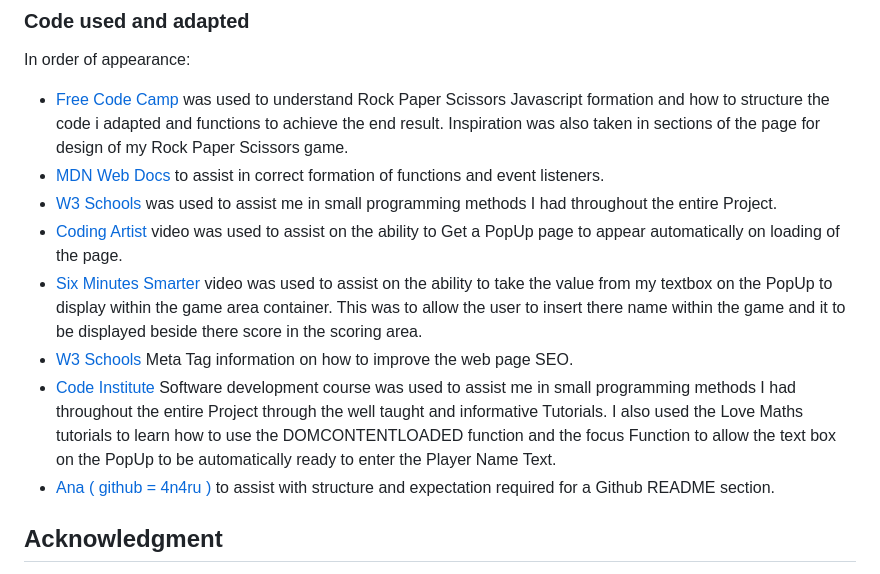
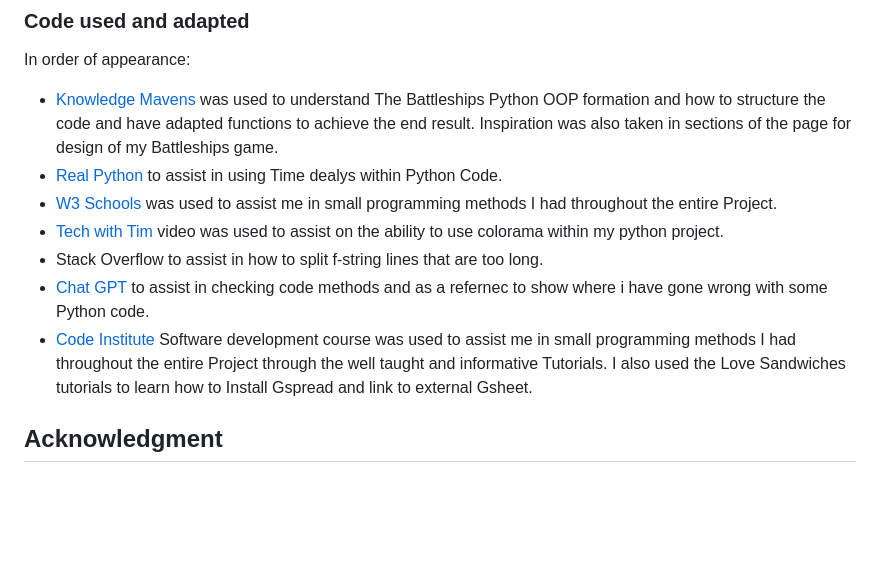
Before and after one commit to Code-Institute-Submissions/bdolan55-CI_PP3_battleships, a Markdown page: README.md, the part around the change printed below. GitHub-like rendering; blank space fills up the shorter version.

```diff
--- a/README.md
+++ b/README.md
@@ -374,14 +317,13 @@ You can clone the repository by following these steps:
 ### Code used and adapted
 
 In order of appearance:
-- <a href="https://www.youtube.com/watch?v=jaVNP3nIAv0">Free Code Camp</a> was used to understand Rock Paper Scissors Javascript formation and how to structure the code i adapted and functions to achieve the end result. Inspiration was also taken in sections of the page for design of my Rock Paper Scissors game.
-- <a href="https://developer.mozilla.org/en-US/docs/Web/JavaScript/Guide/Introduction">MDN Web Docs</a> to assist in correct formation of functions and event listeners.
-- <a href="https://www.w3schools.com">W3 Schools</a> was used to assist me in small programming methods I had throughout the entire Project.
-- <a href="https://www.youtube.com/watch?v=sEJB7FtBoug&t=2s">Coding Artist</a> video was used to assist on the ability to Get a PopUp page to appear automatically on loading of the page.
-- <a href="https://www.youtube.com/watch?v=aEj0Wu33hJM">Six Minutes Smarter</a> video was used to assist on the ability to take the value from my textbox on the PopUp to display within the game area container. This was to allow the user to insert there name within the game and it to be displayed beside there score in the scoring area.
-- <a href="https://www.w3schools.com/tags/tag_meta.asp">W3 Schools</a> Meta Tag information on how to improve the web page SEO.
-- <a href="https://learn.codeinstitute.net/ci_program/diplomainsoftwaredevelopmentecomm">Code Institute</a> Software development course was used to assist me in small programming methods I had throughout the entire Project through the well taught and informative Tutorials. I also used the Love Maths tutorials to learn how to use the DOMCONTENTLOADED function and the focus Function to allow the text box on the PopUp to be automatically ready to enter the Player Name Text.
-- <a href="https://github.com/4n4ru/CI_MS1_BodelschwingherHof"> Ana ( github = 4n4ru )</a> to assist with structure and expectation required for a Github README section.
+- <a href="https://www.youtube.com/watch?v=alJH_c9t4zw">Knowledge Mavens</a> was used to understand The Battleships Python OOP formation and how to structure the code and have adapted functions to achieve the end result. Inspiration was also taken in sections of the page for design of my Battleships game.
+- <a href="https://realpython.com/python-sleep/">Real Python</a> to assist in using Time dealys within Python Code.
+- <a href="https://www.w3schools.com/python/default.asp">W3 Schools</a> was used to assist me in small programming methods I had throughout the entire Project.
+- <a href="https://www.youtube.com/watch?v=u51Zjlnui4Y">Tech with Tim</a> video was used to assist on the ability to use colorama within my python project.
+- <a href="https://stackoverflow.com/questions/48881196/how-can-i-split-up-a-long-f-string-in-python"></a>Stack Overflow</a> to assist in how to split f-string lines that are too long.
+- <a href="https://openai.com/blog/chatgpt">Chat GPT</a> to assist in checking code methods and as a refernec to show where i have gone wrong with some Python code.
+- <a href="https://learn.codeinstitute.net/ci_program/diplomainsoftwaredevelopmentecomm">Code Institute</a> Software development course was used to assist me in small programming methods I had throughout the entire Project through the well taught and informative Tutorials. I also used the Love Sandwiches tutorials to learn how to Install Gspread and link to external Gsheet.
 
 ## Acknowledgment
 
```
Also changed, not shown: other parts of README.md (+7 -64 lines).
